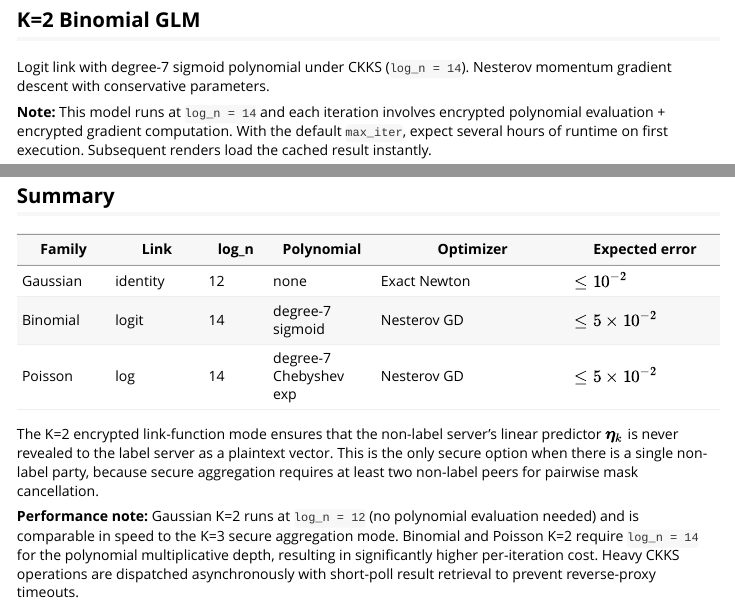
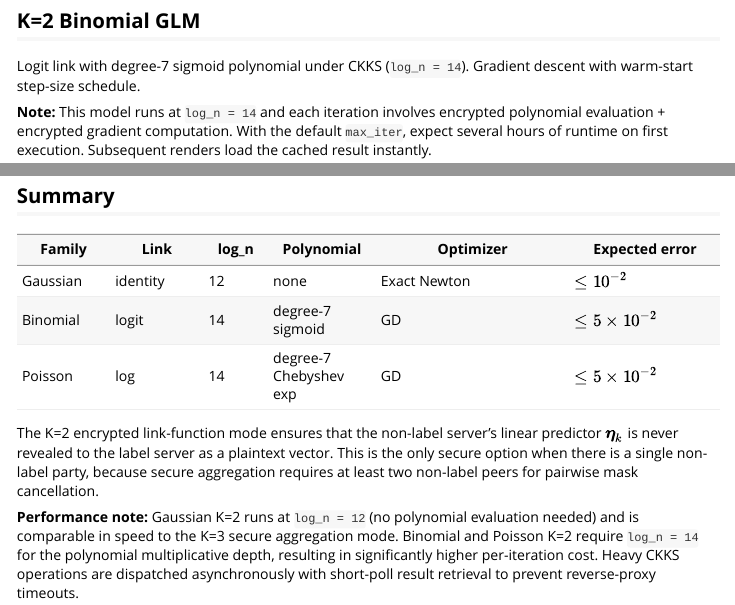
Before and after one commit to isglobal-brge/dsVertClient, an R Markdown document (vignettes/k2-validation.Rmd): the page in a window 1100 px wide, from 3740 px down before the commit and from 3720 px down after it, so that both start at the same text, and a second part further down, joined at a grey line. Rendered offline with R 4.5, knitr and Pandoc, with nearby package versions; some code elsewhere in the file could not run offline; common packages that the code uses without loading them are loaded.

Commit message:
fix: remove Nesterov references from K=2 vignette, re-render with cached Gaussian

```diff
--- a/vignettes/k2-validation.Rmd
+++ b/vignettes/k2-validation.Rmd
@@ -194,7 +194,7 @@ knitr::kable(comparison, caption = "Gaussian GLM: K=2 vs centralized coefficient
 ## K=2 Binomial GLM
 
 Logit link with degree-7 sigmoid polynomial under CKKS (`log_n = 14`).
-Nesterov momentum gradient descent with conservative parameters.
+Gradient descent with warm-start step-size schedule.
 
 **Note:** This model runs at `log_n = 14` and each iteration involves
 encrypted polynomial evaluation + encrypted gradient computation. With the
@@ -294,8 +294,8 @@ DSI::datashield.logout(conns)
 | Family   | Link     | log_n | Polynomial | Optimizer           | Expected error |
 |----------|----------|-------|------------|---------------------|----------------|
 | Gaussian | identity | 12    | none       | Exact Newton        | $\leq 10^{-2}$ |
-| Binomial | logit    | 14    | degree-7 sigmoid | Nesterov GD    | $\leq 5 \times 10^{-2}$ |
-| Poisson  | log      | 14    | degree-7 Chebyshev exp | Nesterov GD | $\leq 5 \times 10^{-2}$ |
+| Binomial | logit    | 14    | degree-7 sigmoid | GD    | $\leq 5 \times 10^{-2}$ |
+| Poisson  | log      | 14    | degree-7 Chebyshev exp | GD | $\leq 5 \times 10^{-2}$ |
 
 The K=2 encrypted link-function mode ensures that the non-label server's
 linear predictor $\boldsymbol{\eta}_k$ is never revealed to the label server
```
Also changed, not shown: vignettes/k2-validation.Rmd (2 more changed lines), 1 other file.
